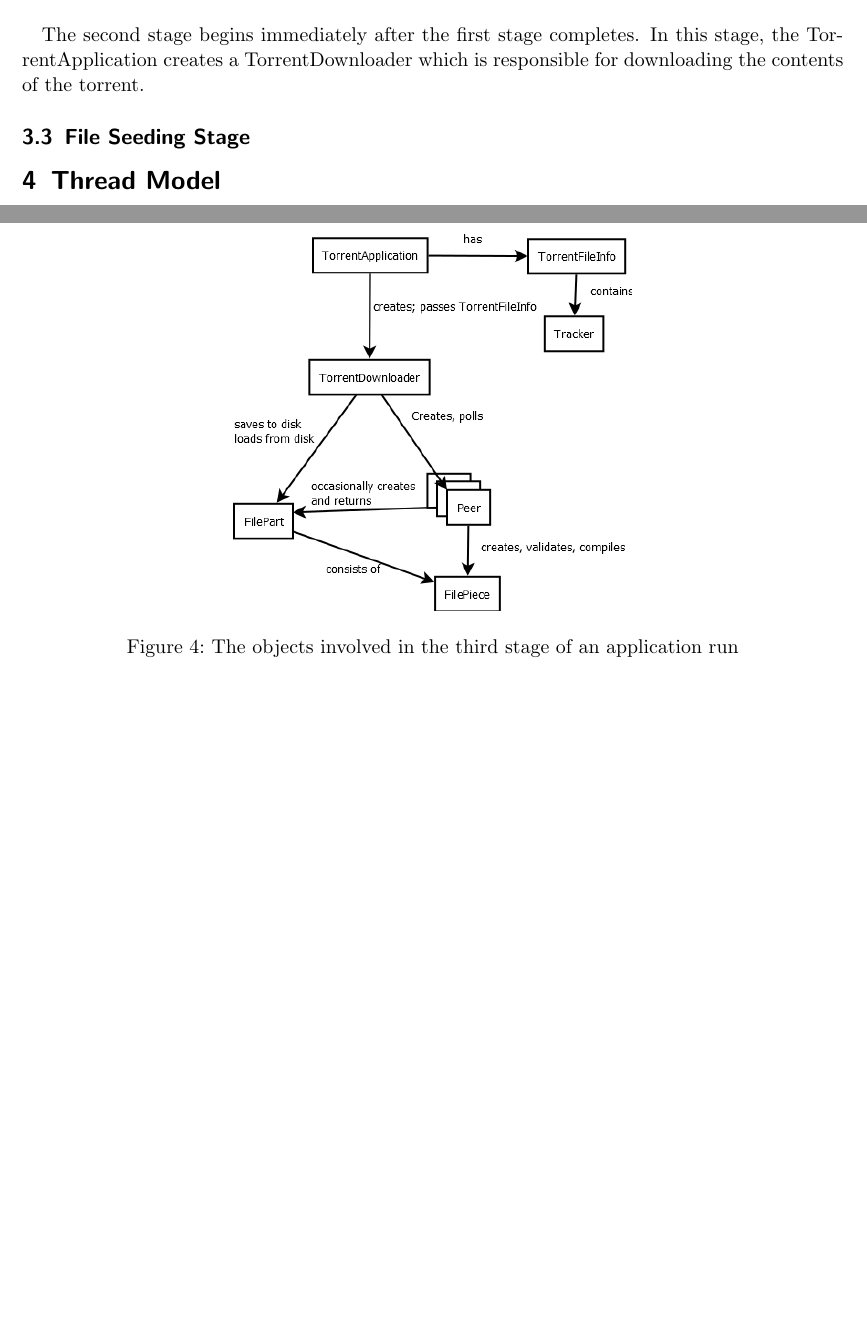
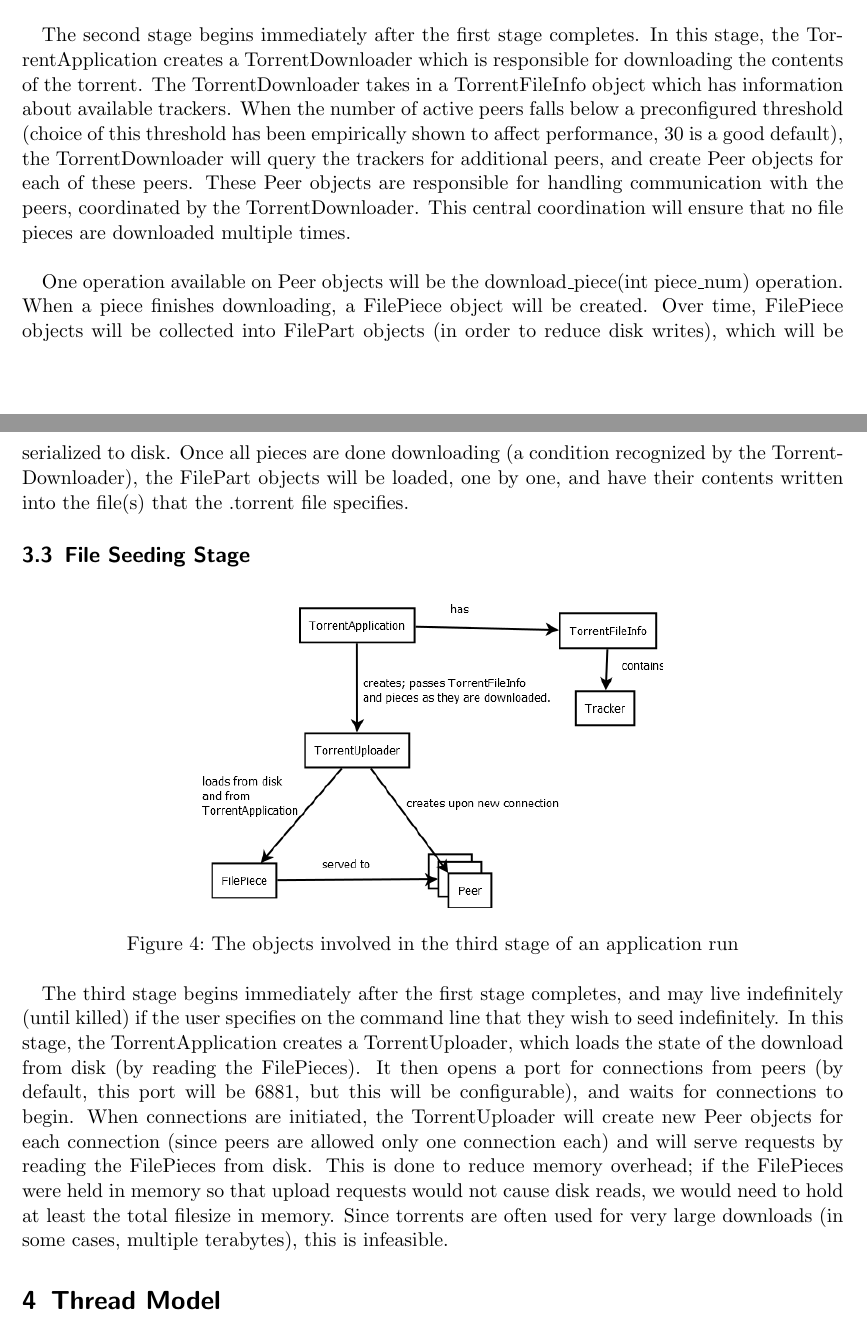
Before and after one commit to danielkeller/393torrent, a LaTeX paper (docs/design.tex): two parts of pages 6 and 7 of 7 before the commit and two parts of pages 6 and 7 of 8 after it, joined at a grey line, cut so that both start at the same text, the shorter picture padded with empty space. Compiled offline with pdfLaTeX.

Commit message:
Finished subsections 2 and 3.

```diff
--- a/docs/design.tex
+++ b/docs/design.tex
@@ -126,15 +126,18 @@ Very important in this TorrentFileInfo object will be a Tracker object, which wi
 \caption{The objects involved in the second stage of an application run}
 \end{figure}
 
-The second stage begins immediately after the first stage completes.   In this stage, the TorrentApplication creates a TorrentDownloader which is responsible for downloading the contents of the torrent.
+The second stage begins immediately after the first stage completes.   In this stage, the TorrentApplication creates a TorrentDownloader which is responsible for downloading the contents of the torrent.  The TorrentDownloader takes in a TorrentFileInfo object which has information about available trackers.  When the number of active peers falls below a preconfigured threshold (choice of this threshold has been empirically shown to affect performance, 30 is a good default), the TorrentDownloader will query the trackers for additional peers, and create Peer objects for each of these peers.  These Peer objects are responsible for handling communication with the peers, coordinated by the TorrentDownloader.  This central coordination will ensure that no file pieces are downloaded multiple times.\\
+
+One operation available on Peer objects will be the download\_piece(int piece\_num) operation.  When a piece finishes downloading, a FilePiece object will be created.  Over time, FilePiece objects will be collected into FilePart objects (in order to reduce disk writes), which will be serialized to disk.  Once all pieces are done downloading (a condition recognized by the TorrentDownloader), the FilePart objects will be loaded, one by one, and have their contents written into the file(s) that the .torrent file specifies.
 
 \subsection{File Seeding Stage}
 \begin{figure}[h]
 \centering
-\includegraphics[scale=.5]{stepTwo.png}
+\includegraphics[scale=.5]{stepThree.png}
 \caption{The objects involved in the third stage of an application run}
 \end{figure}
 
+The third stage begins immediately after the first stage completes, and may live indefinitely (until killed) if the user specifies on the command line that they wish to seed indefinitely.  In this stage, the TorrentApplication creates a TorrentUploader, which loads the state of the download from disk (by reading the FilePieces).  It then opens a port for connections from peers (by default, this port will be 6881, but this will be configurable), and waits for connections to begin.  When connections are initiated, the TorrentUploader will create new Peer objects for each connection (since peers are allowed only one connection each) and will serve requests by reading the FilePieces from disk.  This is done to reduce memory overhead; if the FilePieces were held in memory so that upload requests would not cause disk reads, we would need to hold at least the total filesize in memory.  Since torrents are often used for very large downloads (in some cases, multiple terabytes), this is infeasible.
 
 \section{Thread Model}
 
```
